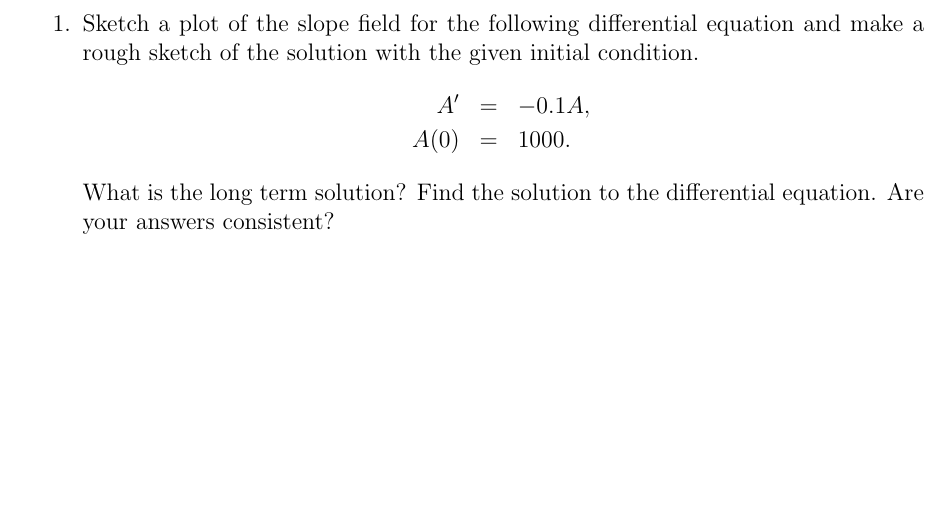
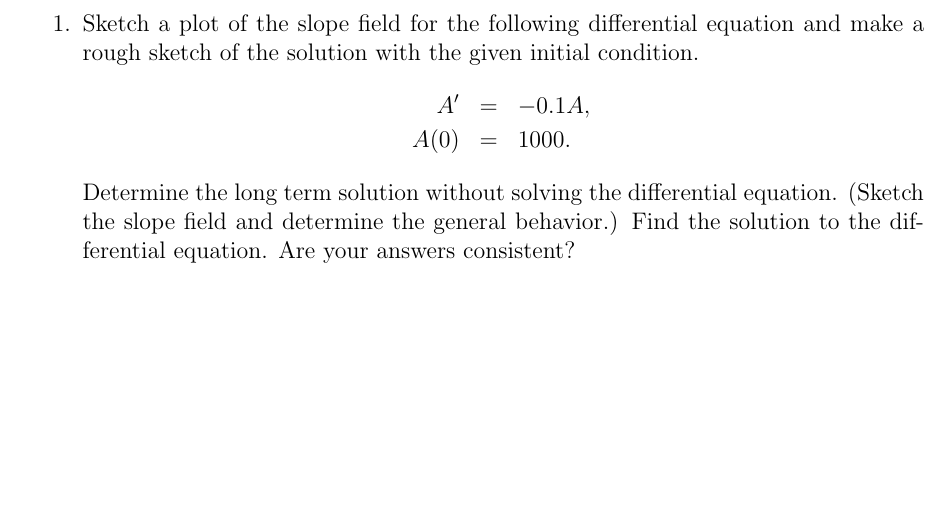
Before and after one commit to KellyBlack/ODE-Recitation-Activities, a LaTeX thesis (activities/labManual.tex, which reads activities/linearModeling.tex): part of page 29 of 143, cut so that both start at the same text. Compiled offline with pdfLaTeX.

Commit message:
Wording changes to the third activities

```diff
--- a/activities/linearModeling.tex
+++ b/activities/linearModeling.tex
@@ -98,8 +98,10 @@
       A' & = & -0.1 A, \\
       A(0) & = & 1000.
     \end{eqnarray*}
-    What is the long term solution? Find the solution to the
-    differential equation. Are your answers consistent?
+    Determine the long term solution without solving the differential
+    equation. (Sketch the slope field and determine the general
+    behavior.) Find the solution to the differential equation. Are
+    your answers consistent?
 
       \iftoggle{solutions}{%
 
```
